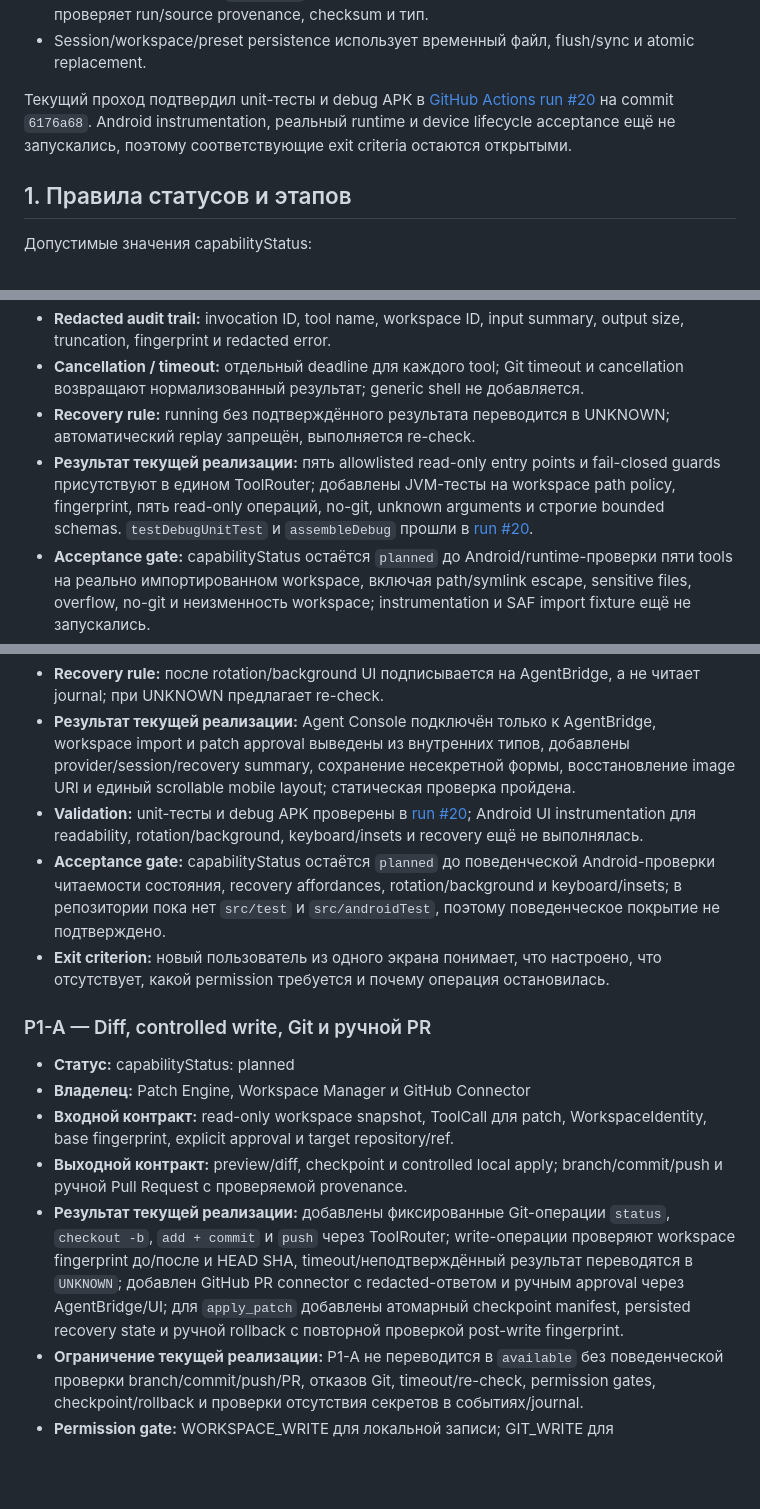
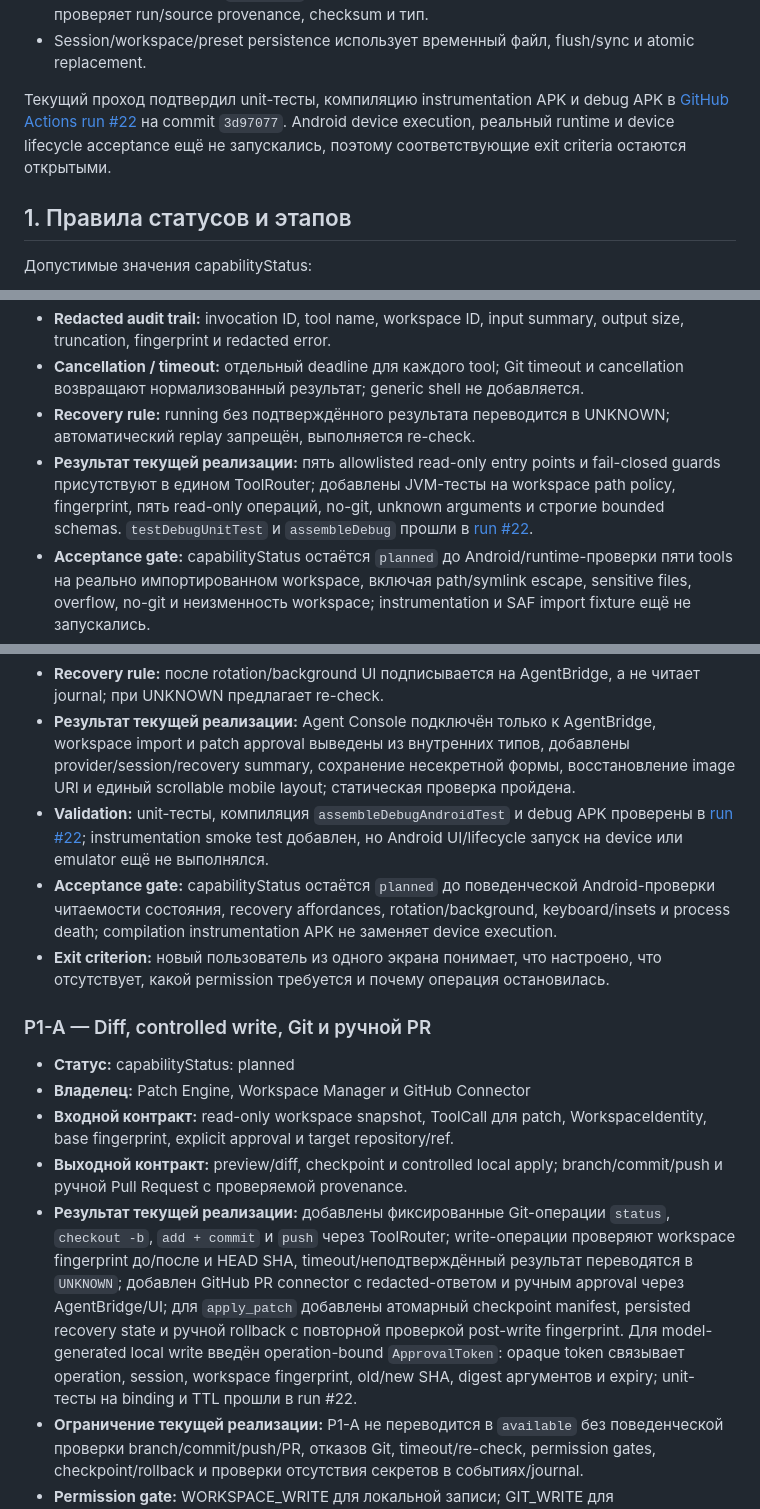
Before and after one commit to vetuhvladislav-cmyk/Deep_Agent_Mobile, a Markdown page: docs/IMPLEMENTATION_ROADMAP_RU.md, 3 parts joined by grey strips. GitHub-like rendering; blank space fills up the shorter version.

Commit message:
docs: record P1-A approval token validation

```diff
--- a/docs/IMPLEMENTATION_ROADMAP_RU.md
+++ b/docs/IMPLEMENTATION_ROADMAP_RU.md
@@ -18,7 +18,7 @@
 - Actions связываются с `sessionId`, ref и ожидаемым commit SHA; artifact дополнительно проверяет run/source provenance, checksum и тип.
 - Session/workspace/preset persistence использует временный файл, flush/sync и atomic replacement.
 
-Текущий проход подтвердил unit-тесты и debug APK в [GitHub Actions run #20](https://github.com/vetuhvladislav-cmyk/Deep_Agent_Mobile/actions/runs/35264066884) на commit `6176a68`. Android instrumentation, реальный runtime и device lifecycle acceptance ещё не запускались, поэтому соответствующие exit criteria остаются открытыми.
+Текущий проход подтвердил unit-тесты, компиляцию instrumentation APK и debug APK в [GitHub Actions run #22](https://github.com/vetuhvladislav-cmyk/Deep_Agent_Mobile/actions/runs/35265831202) на commit `3d97077`. Android device execution, реальный runtime и device lifecycle acceptance ещё не запускались, поэтому соответствующие exit criteria остаются открытыми.
 
 ## 1. Правила статусов и этапов
 
@@ -83,7 +83,7 @@ P0-0 → P0-A → P0-B → P0-C → P1-A → P1-B → P1-C → P2-A → P2-B →
 - **Redacted audit trail:** invocation ID, tool name, workspace ID, input summary, output size, truncation, fingerprint и redacted error.
 - **Cancellation / timeout:** отдельный deadline для каждого tool; Git timeout и cancellation возвращают нормализованный результат; generic shell не добавляется.
 - **Recovery rule:** running без подтверждённого результата переводится в UNKNOWN; автоматический replay запрещён, выполняется re-check.
-- **Результат текущей реализации:** пять allowlisted read-only entry points и fail-closed guards присутствуют в едином ToolRouter; добавлены JVM-тесты на workspace path policy, fingerprint, пять read-only операций, no-git, unknown arguments и строгие bounded schemas. `testDebugUnitTest` и `assembleDebug` прошли в [run #20](https://github.com/vetuhvladislav-cmyk/Deep_Agent_Mobile/actions/runs/35264066884).
+- **Результат текущей реализации:** пять allowlisted read-only entry points и fail-closed guards присутствуют в едином ToolRouter; добавлены JVM-тесты на workspace path policy, fingerprint, пять read-only операций, no-git, unknown arguments и строгие bounded schemas. `testDebugUnitTest` и `assembleDebug` прошли в [run #22](https://github.com/vetuhvladislav-cmyk/Deep_Agent_Mobile/actions/runs/35265831202).
 - **Acceptance gate:** capabilityStatus остаётся `planned` до Android/runtime-проверки пяти tools на реально импортированном workspace, включая path/symlink escape, sensitive files, overflow, no-git и неизменность workspace; instrumentation и SAF import fixture ещё не запускались.
 - **Exit criterion:** все пять tools работают через единый router contract; path escape, symlink escape, sensitive files, output overflow и отсутствие git обрабатываются fail-closed; workspace не изменяется.
 
@@ -115,8 +115,8 @@ P0-0 → P0-A → P0-B → P0-C → P1-A → P1-B → P1-C → P2-A → P2-B →
 - **Cancellation / timeout:** cancel доступен из UI; network/provider timeout переводится в понятное состояние без скрытого retry.
 - **Recovery rule:** после rotation/background UI подписывается на AgentBridge, а не читает journal; при UNKNOWN предлагает re-check.
 - **Результат текущей реализации:** Agent Console подключён только к AgentBridge, workspace import и patch approval выведены из внутренних типов, добавлены provider/session/recovery summary, сохранение несекретной формы, восстановление image URI и единый scrollable mobile layout; статическая проверка пройдена.
-- **Validation:** unit-тесты и debug APK проверены в [run #20](https://github.com/vetuhvladislav-cmyk/Deep_Agent_Mobile/actions/runs/35264066884); Android UI instrumentation для readability, rotation/background, keyboard/insets и recovery ещё не выполнялась.
-- **Acceptance gate:** capabilityStatus остаётся `planned` до поведенческой Android-проверки читаемости состояния, recovery affordances, rotation/background и keyboard/insets; в репозитории пока нет `src/test` и `src/androidTest`, поэтому поведенческое покрытие не подтверждено.
+- **Validation:** unit-тесты, компиляция `assembleDebugAndroidTest` и debug APK проверены в [run #22](https://github.com/vetuhvladislav-cmyk/Deep_Agent_Mobile/actions/runs/35265831202); instrumentation smoke test добавлен, но Android UI/lifecycle запуск на device или emulator ещё не выполнялся.
+- **Acceptance gate:** capabilityStatus остаётся `planned` до поведенческой Android-проверки читаемости состояния, recovery affordances, rotation/background, keyboard/insets и process death; compilation instrumentation APK не заменяет device execution.
 - **Exit criterion:** новый пользователь из одного экрана понимает, что настроено, что отсутствует, какой permission требуется и почему операция остановилась.
 
 ### P1-A — Diff, controlled write, Git и ручной PR
@@ -125,7 +125,7 @@ P0-0 → P0-A → P0-B → P0-C → P1-A → P1-B → P1-C → P2-A → P2-B →
 - **Владелец:** Patch Engine, Workspace Manager и GitHub Connector
 - **Входной контракт:** read-only workspace snapshot, ToolCall для patch, WorkspaceIdentity, base fingerprint, explicit approval и target repository/ref.
 - **Выходной контракт:** preview/diff, checkpoint и controlled local apply; branch/commit/push и ручной Pull Request с проверяемой provenance.
-- **Результат текущей реализации:** добавлены фиксированные Git-операции `status`, `checkout -b`, `add + commit` и `push` через ToolRouter; write-операции проверяют workspace fingerprint до/после и HEAD SHA, timeout/неподтверждённый результат переводятся в `UNKNOWN`; добавлен GitHub PR connector с redacted-ответом и ручным approval через AgentBridge/UI; для `apply_patch` добавлены атомарный checkpoint manifest, persisted recovery state и ручной rollback с повторной проверкой post-write fingerprint.
+- **Результат текущей реализации:** добавлены фиксированные Git-операции `status`, `checkout -b`, `add + commit` и `push` через ToolRouter; write-операции проверяют workspace fingerprint до/после и HEAD SHA, timeout/неподтверждённый результат переводятся в `UNKNOWN`; добавлен GitHub PR connector с redacted-ответом и ручным approval через AgentBridge/UI; для `apply_patch` добавлены атомарный checkpoint manifest, persisted recovery state и ручной rollback с повторной проверкой post-write fingerprint. Для model-generated local write введён operation-bound `ApprovalToken`: opaque token связывает operation, session, workspace fingerprint, old/new SHA, digest аргументов и expiry; unit-тесты на binding и TTL прошли в run #22.
 - **Ограничение текущей реализации:** P1-A не переводится в `available` без поведенческой проверки branch/commit/push/PR, отказов Git, timeout/re-check, permission gates, checkpoint/rollback и проверки отсутствия секретов в событиях/journal.
 - **Permission gate:** WORKSPACE_WRITE для локальной записи; GIT_WRITE для branch/commit/push/PR; REMOTE_ACTION для merge/release не входит в этап.
 - **Session ID:** обязателен в preview, approval, checkpoint, commit, PR и каждом связанном event.
```
Also changed, not shown: other parts of docs/IMPLEMENTATION_ROADMAP_RU.md (+1 -1 lines).
